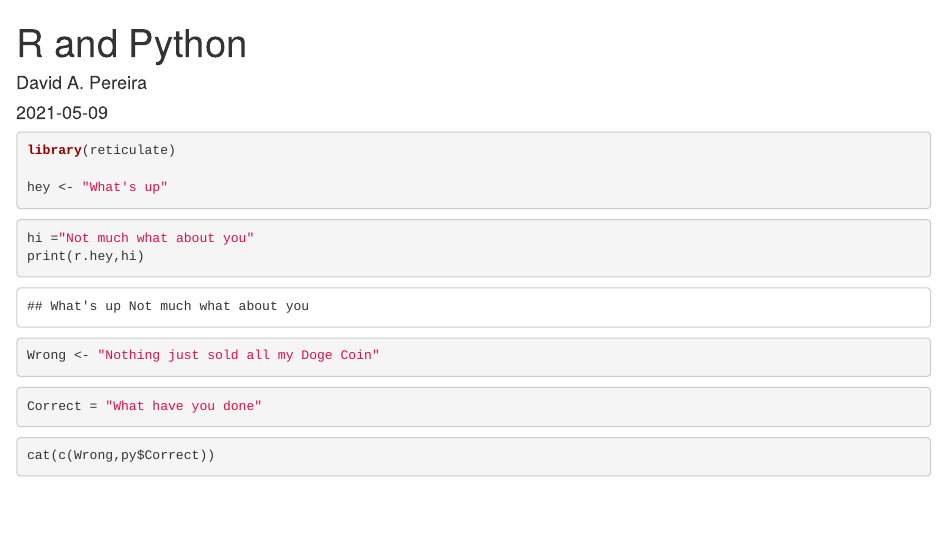
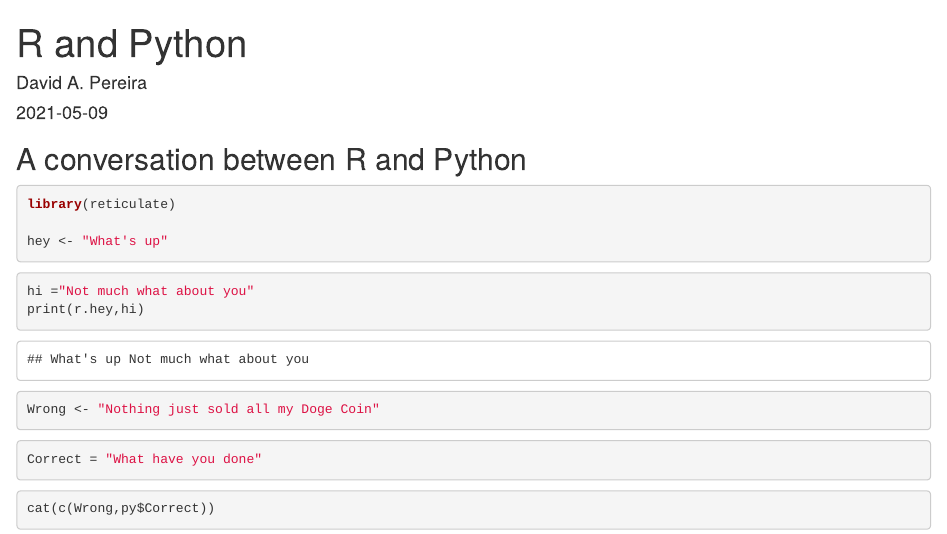
Before and after one commit to dap72/dap72.github.io, an R Markdown document (post/2021-05-09-r-and-python.Rmd): the page in a window 1100 px wide, from its top. Rendered offline with R 4.5, knitr and Pandoc, with nearby package versions.

Commit message:
some message

````diff
--- a/post/2021-05-09-r-and-python.Rmd
+++ b/post/2021-05-09-r-and-python.Rmd
@@ -7,6 +7,8 @@ categories: []
 tags: []
 description: ''
 ---
+
+## A conversation between R and Python
 ```{R}
 library(reticulate)
 
````
Also changed, not shown: project/project1_files/figure-html/unnamed-chunk-17-1.png, project/project2/index.html, project/project2_files/figure-html/unnamed-chunk-17-1.png, project/project2_files/figure-html/unnamed-chunk-5-1.png, 3 other files.
